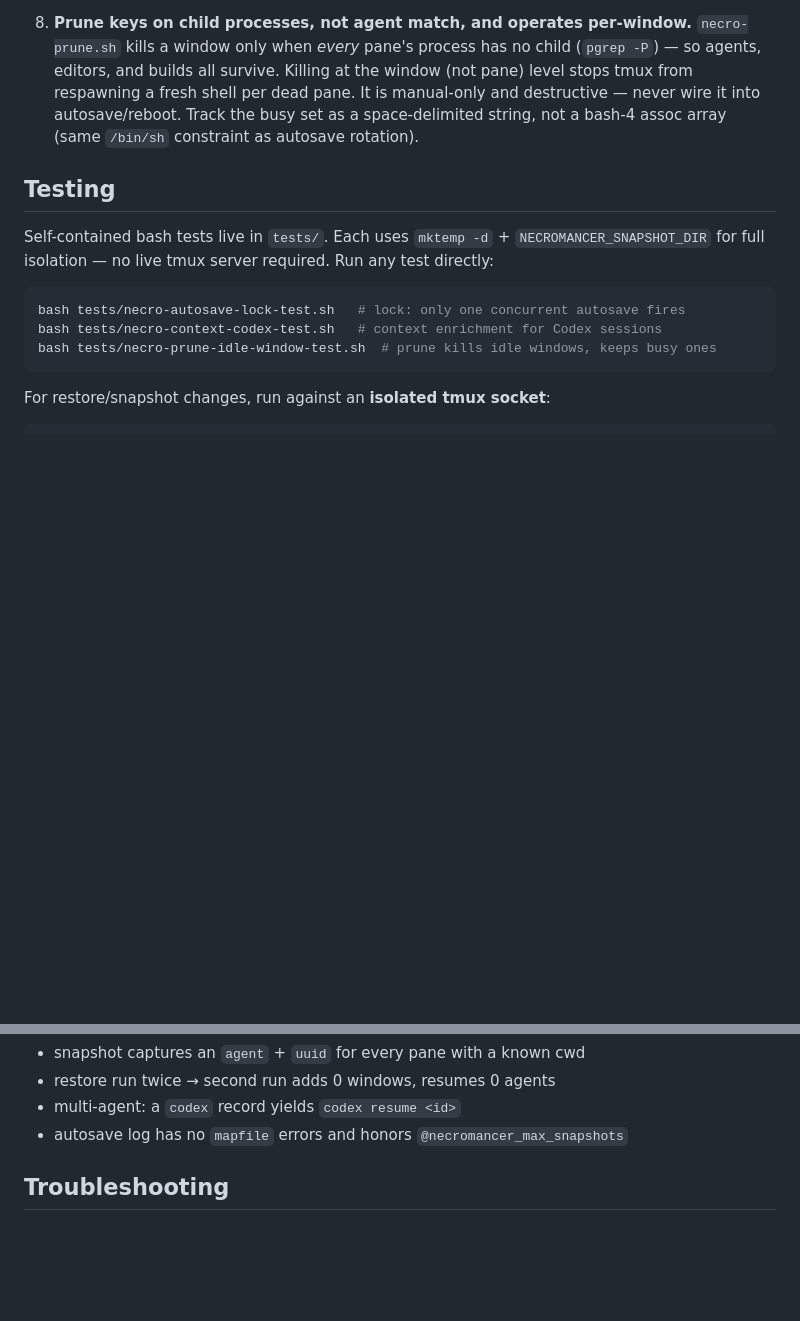
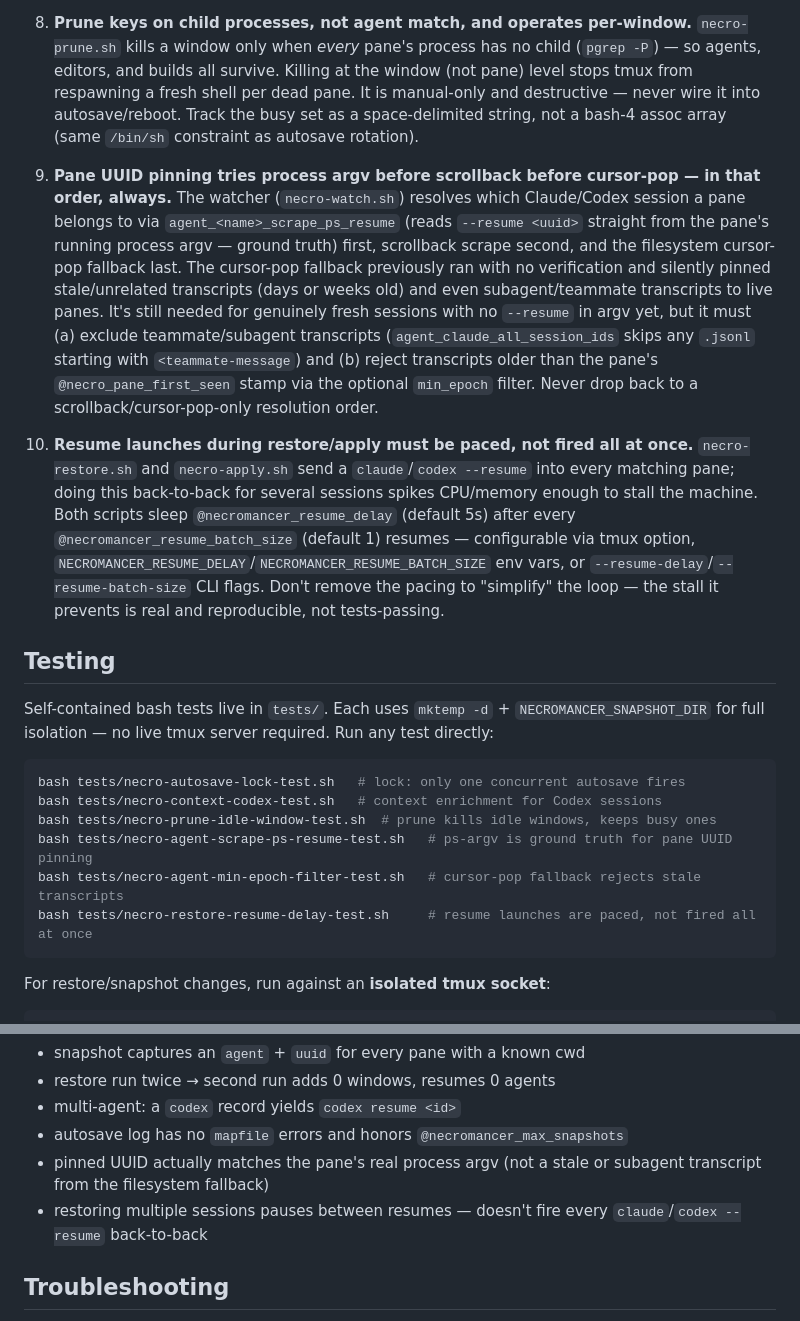
Before and after one commit to RonenMars/tmux-ai-necromancer, a Markdown page: CLAUDE.md, 2 parts joined by grey strips. Rendered like a GitHub page; blank space fills up the shorter version.

Commit message:
docs(claude): document pinning-priority and resume-pacing invariants
Both were shipped (PR #7, this PR) without updating the invariants list
or test index — add them so future edits don't regress either fix.

````diff
--- a/CLAUDE.md
+++ b/CLAUDE.md
@@ -88,6 +88,32 @@ adapter, add its name to `@necromancer_agents`. Nothing else changes.
    Track the busy set as a space-delimited string, not a bash-4 assoc array
    (same `/bin/sh` constraint as autosave rotation).
 
+9. **Pane UUID pinning tries process argv before scrollback before cursor-pop
+   — in that order, always.** The watcher (`necro-watch.sh`) resolves which
+   Claude/Codex session a pane belongs to via
+   `agent_<name>_scrape_ps_resume` (reads `--resume <uuid>` straight from the
+   pane's running process argv — ground truth) first, scrollback scrape
+   second, and the filesystem cursor-pop fallback last. The cursor-pop
+   fallback previously ran with no verification and silently pinned
+   stale/unrelated transcripts (days or weeks old) and even subagent/teammate
+   transcripts to live panes. It's still needed for genuinely fresh sessions
+   with no `--resume` in argv yet, but it must (a) exclude teammate/subagent
+   transcripts (`agent_claude_all_session_ids` skips any `.jsonl` starting
+   with `<teammate-message`) and (b) reject transcripts older than the pane's
+   `@necro_pane_first_seen` stamp via the optional `min_epoch` filter. Never
+   drop back to a scrollback/cursor-pop-only resolution order.
+
+10. **Resume launches during restore/apply must be paced, not fired all at
+    once.** `necro-restore.sh` and `necro-apply.sh` send a `claude`/`codex
+    --resume` into every matching pane; doing this back-to-back for several
+    sessions spikes CPU/memory enough to stall the machine. Both scripts
+    sleep `@necromancer_resume_delay` (default 5s) after every
+    `@necromancer_resume_batch_size` (default 1) resumes — configurable via
+    tmux option, `NECROMANCER_RESUME_DELAY`/`NECROMANCER_RESUME_BATCH_SIZE`
+    env vars, or `--resume-delay`/`--resume-batch-size` CLI flags. Don't
+    remove the pacing to "simplify" the loop — the stall it prevents is real
+    and reproducible, not tests-passing.
+
 ## Testing
 
 Self-contained bash tests live in `tests/`. Each uses `mktemp -d` + `NECROMANCER_SNAPSHOT_DIR`
@@ -97,6 +123,9 @@ for full isolation — no live tmux server required. Run any test directly:
 bash tests/necro-autosave-lock-test.sh   # lock: only one concurrent autosave fires
 bash tests/necro-context-codex-test.sh   # context enrichment for Codex sessions
 bash tests/necro-prune-idle-window-test.sh  # prune kills idle windows, keeps busy ones
+bash tests/necro-agent-scrape-ps-resume-test.sh   # ps-argv is ground truth for pane UUID pinning
+bash tests/necro-agent-min-epoch-filter-test.sh   # cursor-pop fallback rejects stale transcripts
+bash tests/necro-restore-resume-delay-test.sh     # resume launches are paced, not fired all at once
 ```
 
 For restore/snapshot changes, run against an **isolated tmux socket**:
@@ -114,6 +143,10 @@ Key things to verify after any change to restore/snapshot:
 - restore run twice → second run adds 0 windows, resumes 0 agents
 - multi-agent: a `codex` record yields `codex resume <id>`
 - autosave log has no `mapfile` errors and honors `@necromancer_max_snapshots`
+- pinned UUID actually matches the pane's real process argv (not a stale or
+  subagent transcript from the filesystem fallback)
+- restoring multiple sessions pauses between resumes — doesn't fire every
+  `claude`/`codex --resume` back-to-back
 
 ## Troubleshooting
 
````
